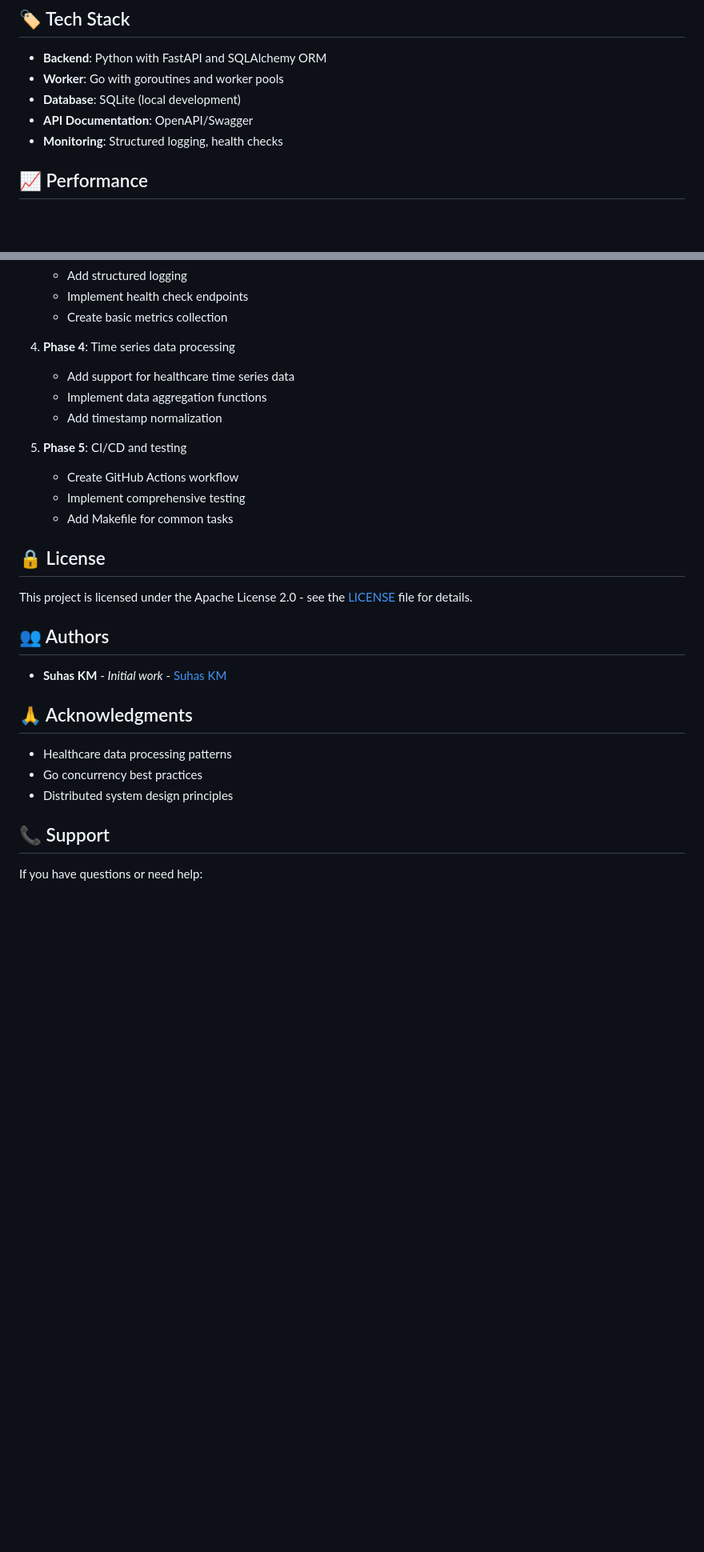
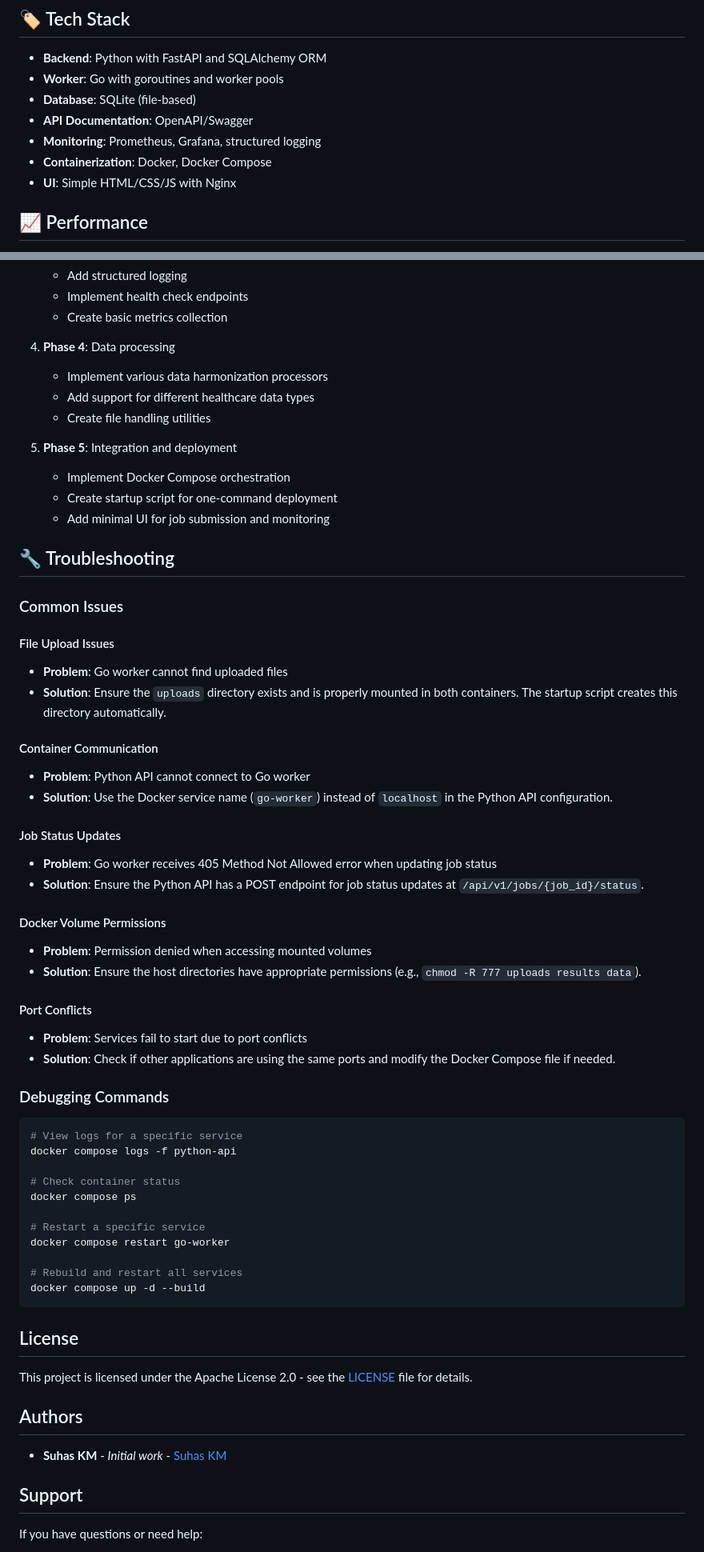
Before and after one commit to suhas-km/Distributed-Mini-Data-Harmonizer, a Markdown page: README.md, 2 parts joined by grey strips. Shown at 80% size. Rendered like a GitHub page; blank space fills up the shorter version.

````diff
--- a/README.md
+++ b/README.md
@@ -159,9 +168,11 @@ We welcome contributions! Please see [CONTRIBUTING.md](CONTRIBUTING.md) for guid
 
 - **Backend**: Python with FastAPI and SQLAlchemy ORM
 - **Worker**: Go with goroutines and worker pools
-- **Database**: SQLite (local development)
+- **Database**: SQLite (file-based)
 - **API Documentation**: OpenAPI/Swagger
-- **Monitoring**: Structured logging, health checks
+- **Monitoring**: Prometheus, Grafana, structured logging
+- **Containerization**: Docker, Docker Compose
+- **UI**: Simple HTML/CSS/JS with Nginx
 
 ## 📈 Performance
 
@@ -186,31 +197,65 @@ We welcome contributions! Please see [CONTRIBUTING.md](CONTRIBUTING.md) for guid
    - Implement health check endpoints
    - Create basic metrics collection
 
-4. **Phase 4**: Time series data processing
-   - Add support for healthcare time series data
-   - Implement data aggregation functions
-   - Add timestamp normalization
+4. **Phase 4**: Data processing
+   - Implement various data harmonization processors
+   - Add support for different healthcare data types
+   - Create file handling utilities
 
-5. **Phase 5**: CI/CD and testing
-   - Create GitHub Actions workflow
-   - Implement comprehensive testing
-   - Add Makefile for common tasks
+5. **Phase 5**: Integration and deployment
+   - Implement Docker Compose orchestration
+   - Create startup script for one-command deployment
+   - Add minimal UI for job submission and monitoring
 
-## 🔒 License
+## 🔧 Troubleshooting
+
+### Common Issues
+
+#### File Upload Issues
+- **Problem**: Go worker cannot find uploaded files
+- **Solution**: Ensure the `uploads` directory exists and is properly mounted in both containers. The startup script creates this directory automatically.
+
+#### Container Communication
+- **Problem**: Python API cannot connect to Go worker
+- **Solution**: Use the Docker service name (`go-worker`) instead of `localhost` in the Python API configuration.
+
+#### Job Status Updates
+- **Problem**: Go worker receives 405 Method Not Allowed error when updating job status
+- **Solution**: Ensure the Python API has a POST endpoint for job status updates at `/api/v1/jobs/{job_id}/status`.
+
+#### Docker Volume Permissions
+- **Problem**: Permission denied when accessing mounted volumes
+- **Solution**: Ensure the host directories have appropriate permissions (e.g., `chmod -R 777 uploads results data`).
+
+#### Port Conflicts
+- **Problem**: Services fail to start due to port conflicts
+- **Solution**: Check if other applications are using the same ports and modify the Docker Compose file if needed.
+
+### Debugging Commands
+
+```bash
+# View logs for a specific service
+docker compose logs -f python-api
+
+# Check container status
+docker compose ps
+
+# Restart a specific service
+docker compose restart go-worker
+
+# Rebuild and restart all services
+docker compose up -d --build
+```
+
+## License
 
 This project is licensed under the Apache License 2.0 - see the [LICENSE](LICENSE) file for details.
 
-## 👥 Authors
+## Authors
 
 - **Suhas KM** - *Initial work* - [Suhas KM](https://github.com/suhas-km)
 
-## 🙏 Acknowledgments
-
-- Healthcare data processing patterns
-- Go concurrency best practices
-- Distributed system design principles
-
-## 📞 Support
+## Support
 
 If you have questions or need help:
 - Open an issue on GitHub
````
Also changed, not shown: other parts of README.md (+63 -54 lines).
